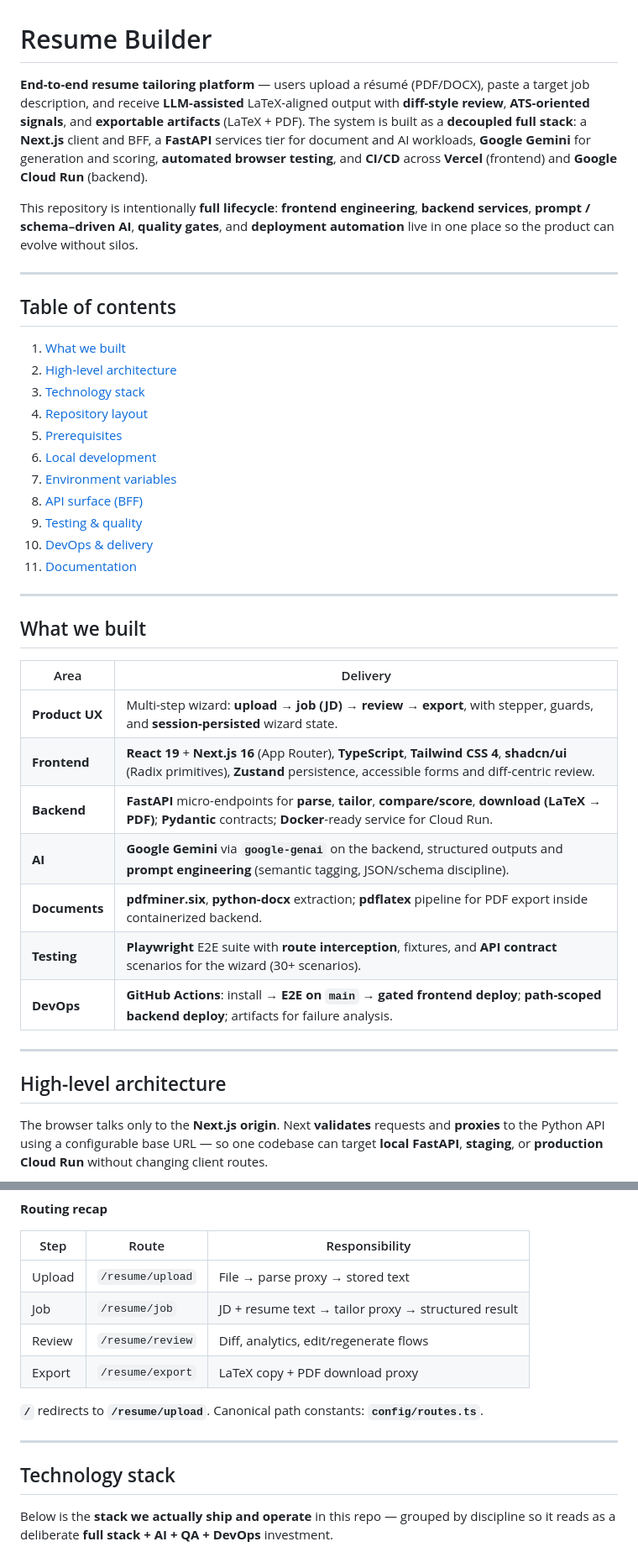
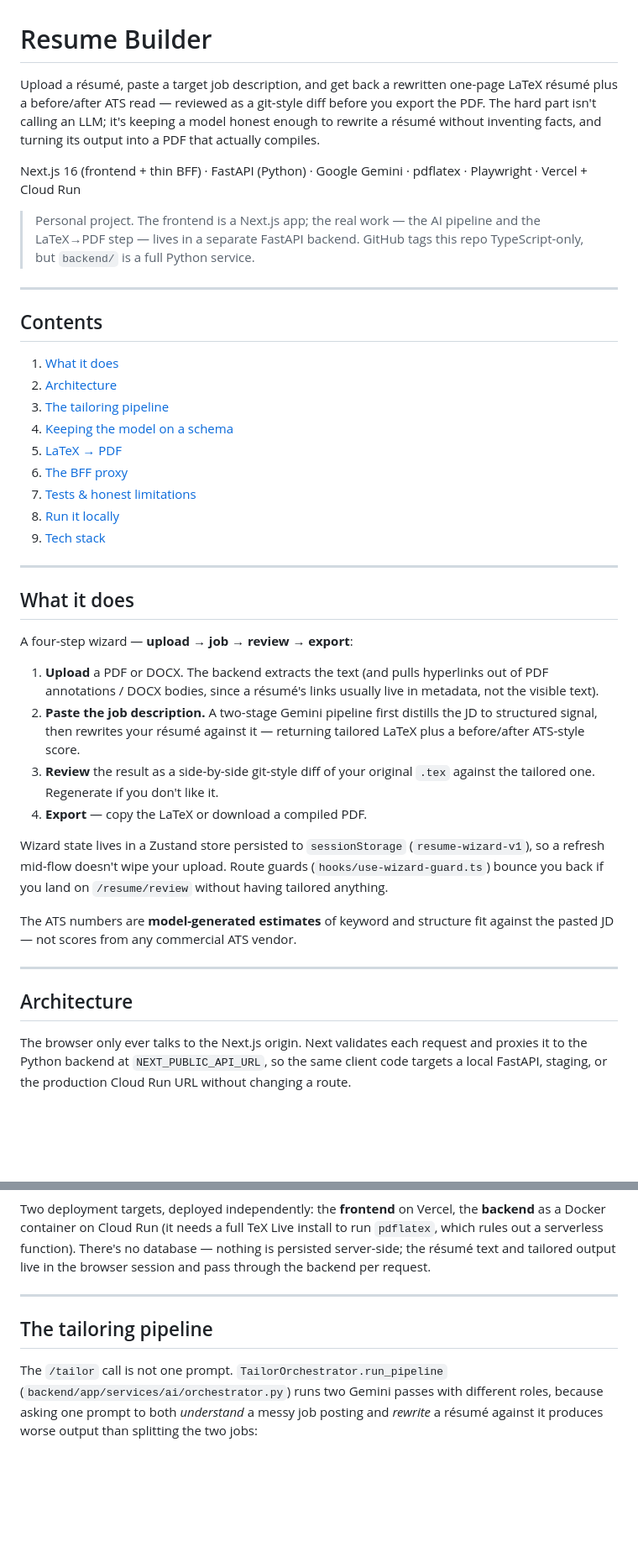
Before and after one commit to Saurav02022/resume-builder, a Markdown page: README.md, 2 parts joined by grey strips. Shown at 84% size. Rendered like a GitHub page; blank space fills up the shorter version.

````diff
--- a/README.md
+++ b/README.md
@@ -1,44 +1,45 @@
 # Resume Builder
 
-**End-to-end resume tailoring platform** — users upload a résumé (PDF/DOCX), paste a target job description, and receive **LLM-assisted** LaTeX-aligned output with **diff-style review**, **ATS-oriented signals**, and **exportable artifacts** (LaTeX + PDF). The system is built as a **decoupled full stack**: a **Next.js** client and BFF, a **FastAPI** services tier for document and AI workloads, **Google Gemini** for generation and scoring, **automated browser testing**, and **CI/CD** across **Vercel** (frontend) and **Google Cloud Run** (backend).
+Upload a résumé, paste a target job description, and get back a rewritten one-page LaTeX résumé plus a before/after ATS read — reviewed as a git-style diff before you export the PDF. The hard part isn't calling an LLM; it's keeping a model honest enough to rewrite a résumé without inventing facts, and turning its output into a PDF that actually compiles.
 
-This repository is intentionally **full lifecycle**: **frontend engineering**, **backend services**, **prompt / schema–driven AI**, **quality gates**, and **deployment automation** live in one place so the product can evolve without silos.
+Next.js 16 (frontend + thin BFF) · FastAPI (Python) · Google Gemini · pdflatex · Playwright · Vercel + Cloud Run
+
+> Personal project. The frontend is a Next.js app; the real work — the AI pipeline and the LaTeX→PDF step — lives in a separate FastAPI backend. GitHub tags this repo TypeScript-only, but `backend/` is a full Python service.
 
 ---
 
-## Table of contents
+## Contents
 
-1. [What we built](#what-we-built)
-2. [High-level architecture](#high-level-architecture)
-3. [Technology stack](#technology-stack)
-4. [Repository layout](#repository-layout)
-5. [Prerequisites](#prerequisites)
-6. [Local development](#local-development)
-7. [Environment variables](#environment-variables)
-8. [API surface (BFF)](#api-surface-bff)
-9. [Testing & quality](#testing--quality)
-10. [DevOps & delivery](#devops--delivery)
-11. [Documentation](#documentation)
+1. [What it does](#what-it-does)
+2. [Architecture](#architecture)
+3. [The tailoring pipeline](#the-tailoring-pipeline)
+4. [Keeping the model on a schema](#keeping-the-model-on-a-schema)
+5. [LaTeX → PDF](#latex--pdf)
+6. [The BFF proxy](#the-bff-proxy)
+7. [Tests & honest limitations](#tests--honest-limitations)
+8. [Run it locally](#run-it-locally)
+9. [Tech stack](#tech-stack)
 
 ---
 
-## What we built
+## What it does
 
-| Area | Delivery |
-| ---- | -------- |
-| **Product UX** | Multi-step wizard: **upload → job (JD) → review → export**, with stepper, guards, and **session-persisted** wizard state. |
-| **Frontend** | **React 19** + **Next.js 16** (App Router), **TypeScript**, **Tailwind CSS 4**, **shadcn/ui** (Radix primitives), **Zustand** persistence, accessible forms and diff-centric review. |
-| **Backend** | **FastAPI** micro-endpoints for **parse**, **tailor**, **compare/score**, **download (LaTeX → PDF)**; **Pydantic** contracts; **Docker**-ready service for Cloud Run. |
-| **AI** | **Google Gemini** via **`google-genai`** on the backend, structured outputs and **prompt engineering** (semantic tagging, JSON/schema discipline). |
-| **Documents** | **pdfminer.six**, **python-docx** extraction; **pdflatex** pipeline for PDF export inside containerized backend. |
-| **Testing** | **Playwright** E2E suite with **route interception**, fixtures, and **API contract** scenarios for the wizard (30+ scenarios). |
-| **DevOps** | **GitHub Actions**: install → **E2E on `main`** → **gated frontend deploy**; **path-scoped backend deploy**; artifacts for failure analysis. |
+A four-step wizard — **upload → job → review → export**:
+
+1. **Upload** a PDF or DOCX. The backend extracts the text (and pulls hyperlinks out of PDF annotations / DOCX bodies, since a résumé's links usually live in metadata, not the visible text).
+2. **Paste the job description.** A two-stage Gemini pipeline first distills the JD to structured signal, then rewrites your résumé against it — returning tailored LaTeX plus a before/after ATS-style score.
+3. **Review** the result as a side-by-side git-style diff of your original `.tex` against the tailored one. Regenerate if you don't like it.
+4. **Export** — copy the LaTeX or download a compiled PDF.
+
+Wizard state lives in a Zustand store persisted to `sessionStorage` (`resume-wizard-v1`), so a refresh mid-flow doesn't wipe your upload. Route guards (`hooks/use-wizard-guard.ts`) bounce you back if you land on `/resume/review` without having tailored anything.
+
+The ATS numbers are **model-generated estimates** of keyword and structure fit against the pasted JD — not scores from any commercial ATS vendor.
 
 ---
 
-## High-level architecture
+## Architecture
 
-The browser talks only to the **Next.js origin**. Next **validates** requests and **proxies** to the Python API using a configurable base URL — so one codebase can target **local FastAPI**, **staging**, or **production Cloud Run** without changing client routes.
+The browser only ever talks to the Next.js origin. Next validates each request and proxies it to the Python backend at `NEXT_PUBLIC_API_URL`, so the same client code targets a local FastAPI, staging, or the production Cloud Run URL without changing a route.
 
 ```mermaid
 flowchart LR
@@ -66,19 +64,10 @@ flowchart LR
 ```
 
-**Routing recap**
-
-| Step | Route | Responsibility |
-| ---- | ----- | ---------------- |
-| Upload | `/resume/upload` | File → parse proxy → stored text |
-| Job | `/resume/job` | JD + resume text → tailor proxy → structured result |
-| Review | `/resume/review` | Diff, analytics, edit/regenerate flows |
-| Export | `/resume/export` | LaTeX copy + PDF download proxy |
-
-**`/`** redirects to **`/resume/upload`**. Canonical path constants: **`config/routes.ts`**.
+Two deployment targets, deployed independently: the **frontend** on Vercel, the **backend** as a Docker container on Cloud Run (it needs a full TeX Live install to run `pdflatex`, which rules out a serverless function). There's no database — nothing is persisted server-side; the résumé text and tailored output live in the browser session and pass through the backend per request.
 
 ---
 
-## Technology stack
+## The tailoring pipeline
 
-Below is the **stack we actually ship and operate** in this repo — grouped by discipline so it reads as a deliberate **full stack + AI + QA + DevOps** investment.
+The `/tailor` call is not one prompt. `TailorOrchestrator.run_pipeline` (`backend/app/services/ai/orchestrator.py`) runs two Gemini passes with different roles, because asking one prompt to both *understand* a messy job posting and *rewrite* a résumé against it produces worse output than splitting the two jobs:
 
````
Also changed, not shown: other parts of README.md (+103 -189 lines).
